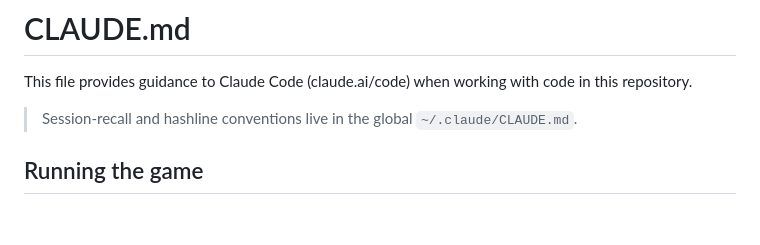
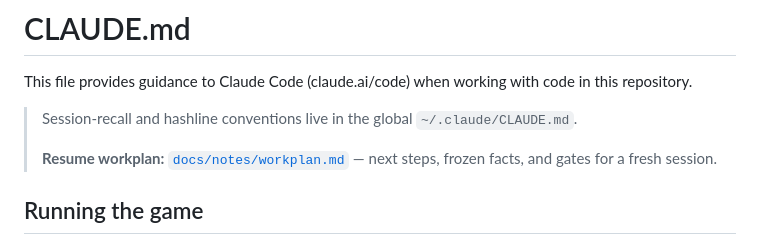
Before and after one commit to chokmah-me/BoP2026, a Markdown page: CLAUDE.md, the part around the change. Rendered like a GitHub page; blank space fills up the shorter version.

```diff
--- a/CLAUDE.md
+++ b/CLAUDE.md
@@ -3,6 +3,8 @@
 This file provides guidance to Claude Code (claude.ai/code) when working with code in this repository.
 
 > Session-recall and hashline conventions live in the global `~/.claude/CLAUDE.md`.
+>
+> **Resume workplan:** [`docs/notes/workplan.md`](docs/notes/workplan.md) — next steps, frozen facts, and gates for a fresh session.
 
 ## Running the game
 
```
Also changed, not shown: docs/GROK_PROJECT.md (+1 -0 lines), docs/notes/workplan.md (added, +145 -0 lines).
